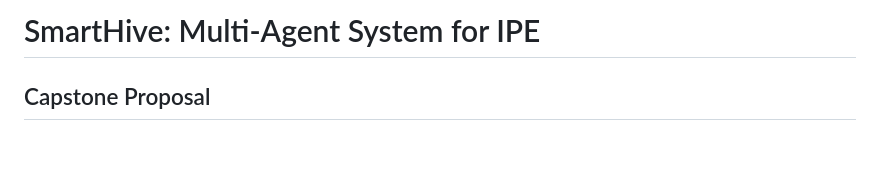
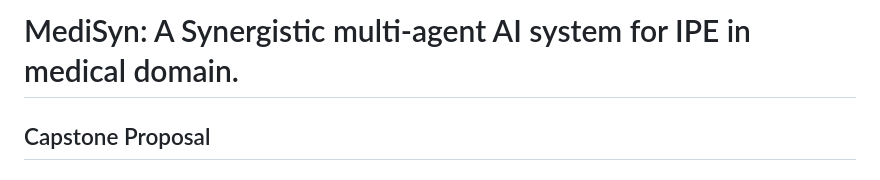
Before and after one commit to parv-bhargava/MediSyn, a Markdown page: README.md, the part around the change. GitHub-like rendering; blank space fills up the shorter version.

```diff
--- a/README.md
+++ b/README.md
@@ -1,4 +1,4 @@
-# SmartHive: Multi-Agent System for IPE
+# MediSyn: A Synergistic multi-agent AI system for IPE in medical domain.
 
 ## Capstone Proposal
 
```
